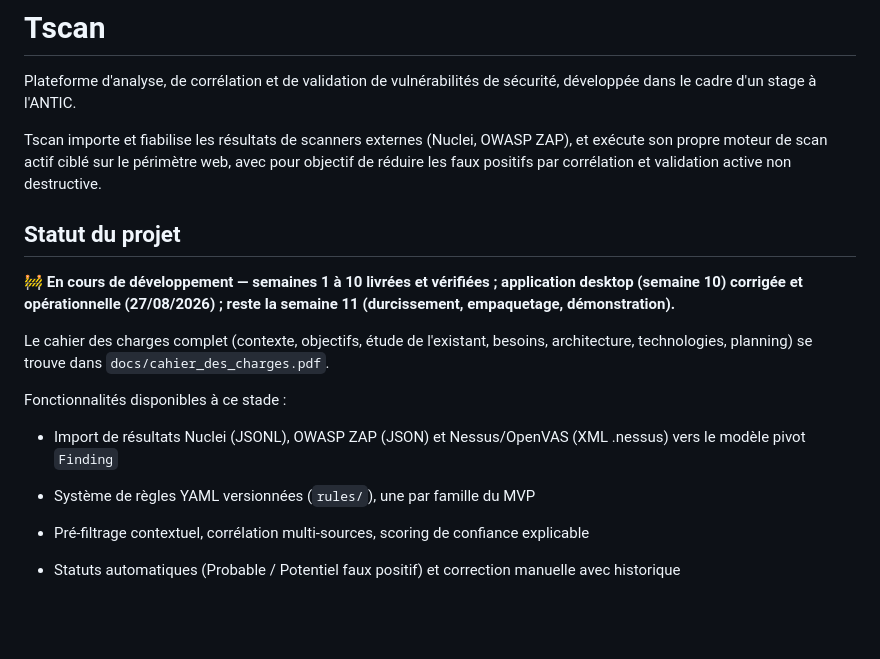
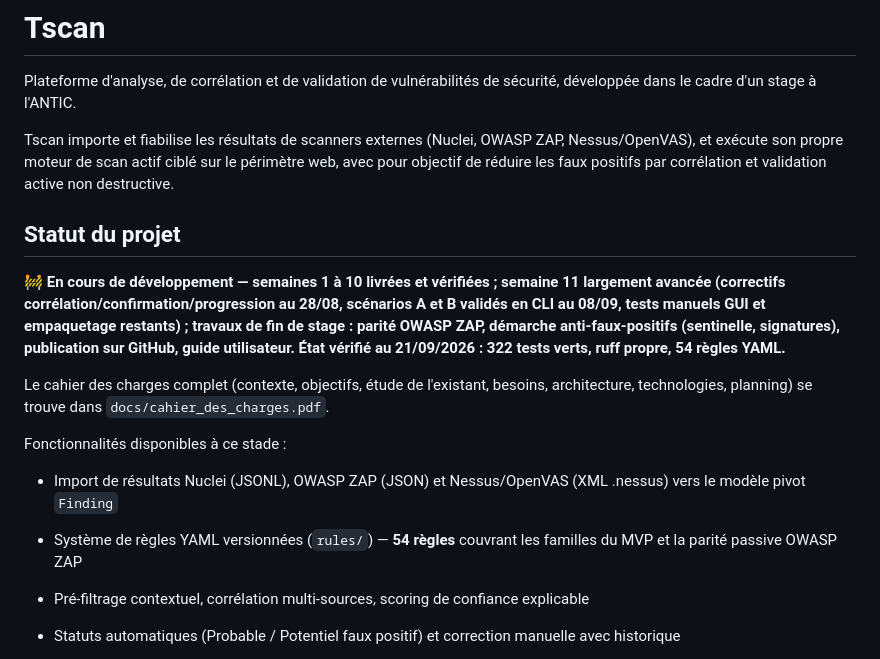
Before and after one commit to Takou237/tscan2, a Markdown page: README.md, the part around one of its changes. GitHub-like rendering; blank space fills up the shorter version.

```diff
--- a/README.md
+++ b/README.md
@@ -3,20 +3,21 @@
 Plateforme d'analyse, de corrélation et de validation de vulnérabilités de sécurité,
 développée dans le cadre d'un stage à l'ANTIC.
 
-Tscan importe et fiabilise les résultats de scanners externes (Nuclei, OWASP ZAP), et
+Tscan importe et fiabilise les résultats de scanners externes (Nuclei, OWASP ZAP,
+Nessus/OpenVAS), et
 exécute son propre moteur de scan actif ciblé sur le périmètre web, avec pour objectif
 de réduire les faux positifs par corrélation et validation active non destructive.
 
 ## Statut du projet
 
-🚧 **En cours de développement — semaines 1 à 10 livrées et vérifiées ; application desktop (semaine 10) corrigée et opérationnelle (27/08/2026) ; reste la semaine 11 (durcissement, empaquetage, démonstration).**
+🚧 **En cours de développement — semaines 1 à 10 livrées et vérifiées ; semaine 11 largement avancée (correctifs corrélation/confirmation/progression au 28/08, scénarios A et B validés en CLI au 08/09, tests manuels GUI et empaquetage restants) ; travaux de fin de stage : parité OWASP ZAP, démarche anti-faux-positifs (sentinelle, signatures), publication sur GitHub, guide utilisateur. État vérifié au 21/09/2026 : 322 tests verts, ruff propre, 54 règles YAML.**
 
 Le cahier des charges complet (contexte, objectifs, étude de l'existant, besoins,
 architecture, technologies, planning) se trouve dans `docs/cahier_des_charges.pdf`.
 
 Fonctionnalités disponibles à ce stade :
 - Import de résultats Nuclei (JSONL), OWASP ZAP (JSON) et Nessus/OpenVAS (XML .nessus) vers le modèle pivot `Finding`
-- Système de règles YAML versionnées (`rules/`), une par famille du MVP
+- Système de règles YAML versionnées (`rules/`) — **54 règles** couvrant les familles du MVP et la parité passive OWASP ZAP
 - Pré-filtrage contextuel, corrélation multi-sources, scoring de confiance explicable
 - Statuts automatiques (Probable / Potentiel faux positif) et correction manuelle avec historique
 - **Scénario A démontrable en CLI** : import (x2 sources) → corrélation → statuts → preuves → correction
```
Also changed, not shown: other parts of README.md (+19 -2 lines), docs/checklist_projet.md (+10 -9 lines), docs/guide_utilisateur.md (added, +492 -0 lines).
